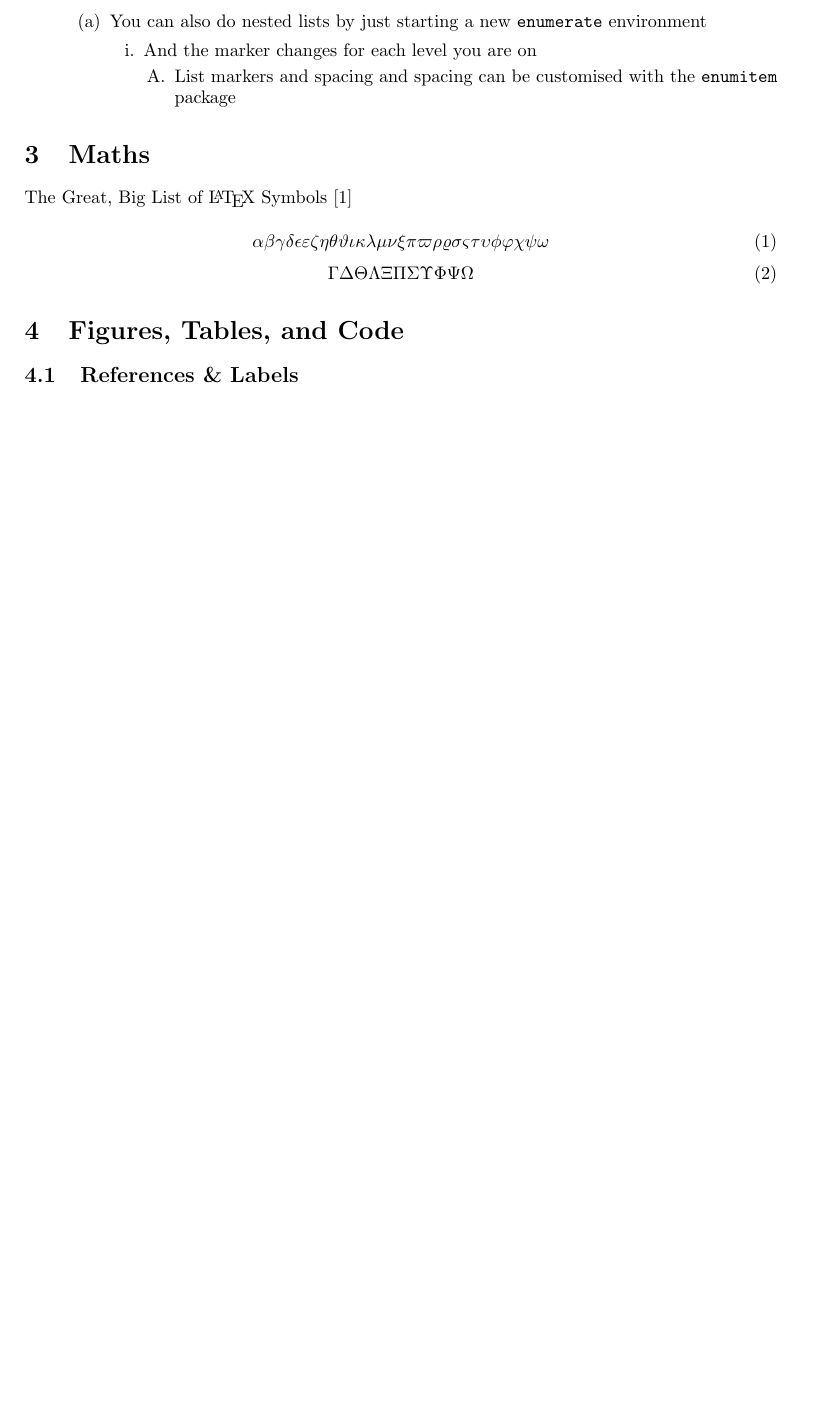
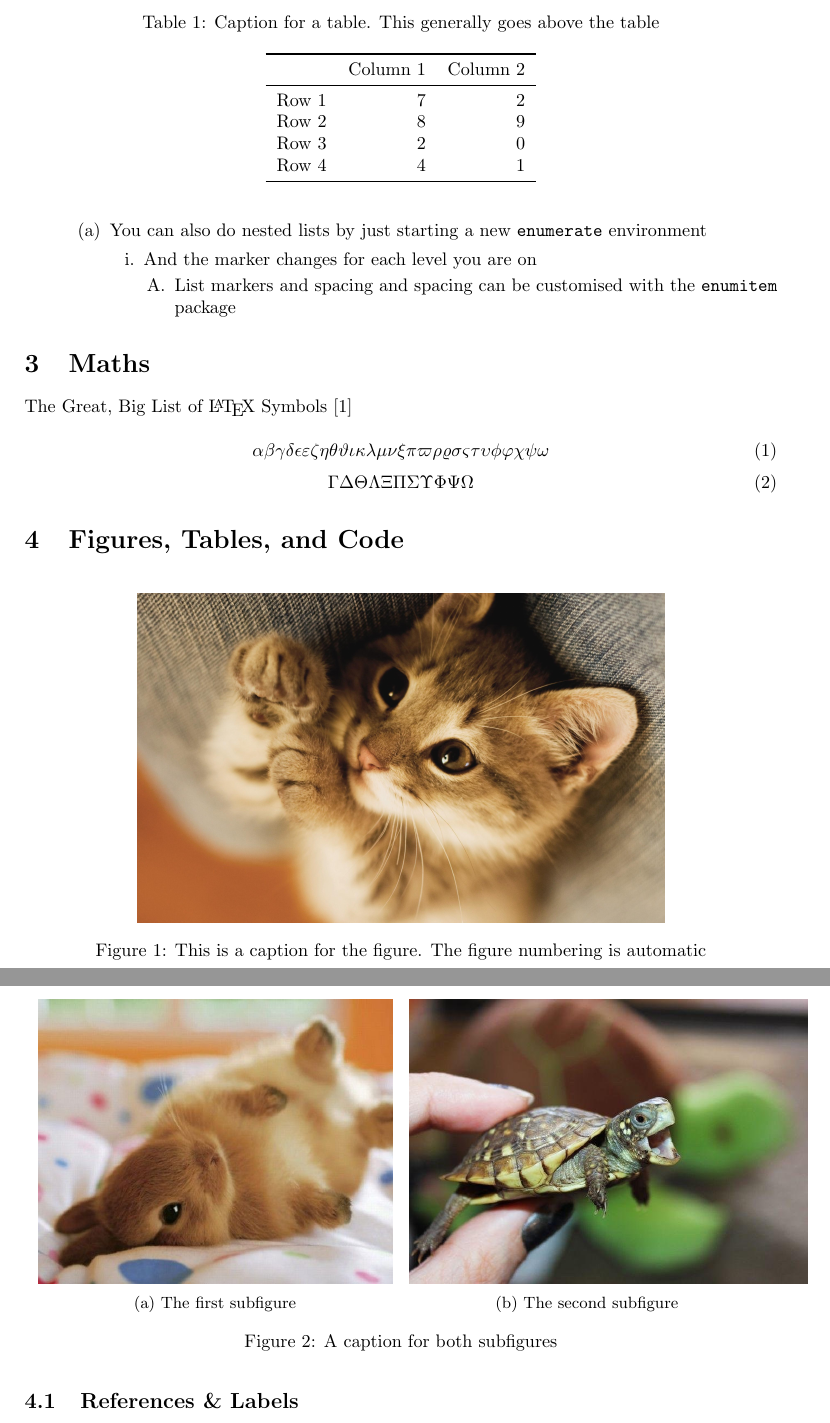
Before and after one commit to TimQuelch/latex-workshop, a LaTeX document (workshop.tex): part of page 4 of 4 before the commit and two parts of pages 4 and 5 of 5 after it, the two joined at a grey line, cut at the place of the change, the shorter picture padded with empty space. Compiled offline with pdfLaTeX; a LaTeX package or settings file that is missing is left out.

Commit message:
Start work on figures section

```diff
--- a/workshop.tex
+++ b/workshop.tex
@@ -12,6 +12,9 @@
 \usepackage[hidelinks]{hyperref}   % Support for links. Autolinks citations, references, and TOC
 \usepackage{amsmath}               % Maths equations and aligns
 \usepackage{amssymb}               % More maths symbols
+\usepackage{graphicx}              % For including images
+\usepackage{subcaption}            % For using subfigures
+\usepackage{booktabs}              % For prettier looking tables and better rules
 
 % Sets the title and author of the document. This is printed by \maketitle
 % If date is not specified with \date{}, the current date is used
@@ -165,7 +168,40 @@ Numbered lists are created with the \lstinline{enumerate} environment
 
 \section{Figures, Tables, and Code}
 
-% TODO
+\begin{figure}[h!]
+    \centering
+    \includegraphics[width=0.7\textwidth]{cat.jpg}
+    \caption{This is a caption for the figure. The figure numbering is automatic}
+\end{figure}
+
+\begin{figure}[h!]
+    \centering
+    \begin{subfigure}{0.47\textwidth}
+        \includegraphics[height=5.5cm]{rabbit.jpg}
+        \caption{The first subfigure}
+    \end{subfigure}
+    ~
+    \begin{subfigure}{0.47\textwidth}
+        \includegraphics[height=5.5cm]{turtle.jpg}
+        \caption{The second subfigure}
+    \end{subfigure}
+    \caption{A caption for both subfigures}
+\end{figure}
+
+\begin{table}
+    \centering
+    \caption{Caption for a table. This generally goes above the table}
+    \begin{tabular}{lrr}
+      \toprule
+      & Column 1 & Column 2 \\
+      \midrule
+      Row 1 & 7 & 2 \\
+      Row 2 & 8 & 9 \\
+      Row 3 & 2 & 0 \\
+      Row 4 & 4 & 1 \\
+      \bottomrule
+    \end{tabular}
+\end{table}
 
 \subsection{References \& Labels}
 
```
Also changed, not shown: cat.jpg (added), rabbit.jpg (added), turtle.jpg (added).
